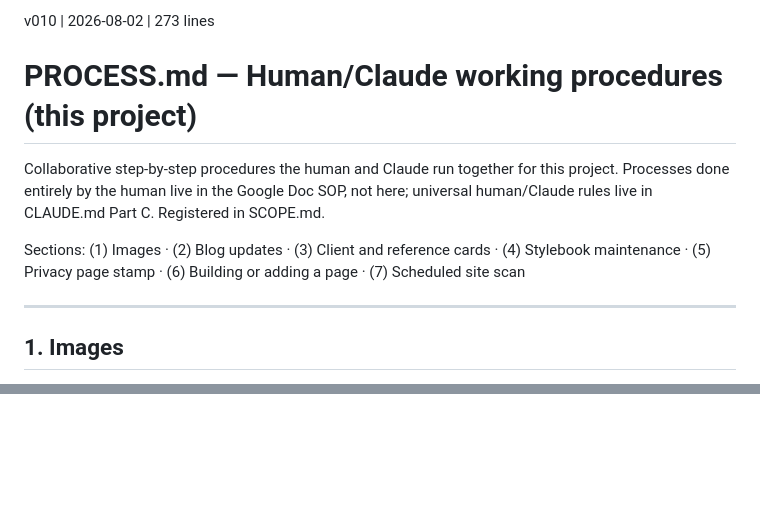
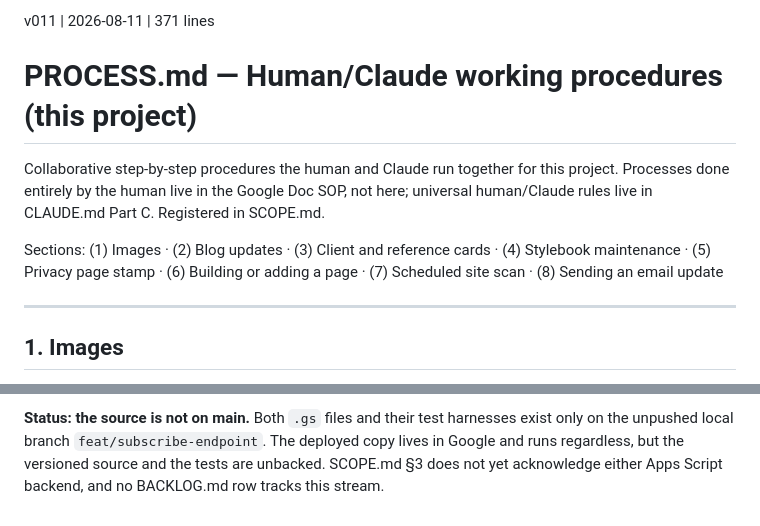
Before and after one commit to sw805206/threeflows-new, a Markdown page: PROCESS.md, 2 parts joined by grey strips. Drawn GitHub-style; blank space fills up the shorter version.

```diff
--- a/PROCESS.md
+++ b/PROCESS.md
@@ -1,4 +1,4 @@
-v010 | 2026-08-02 | 273 lines
+v011 | 2026-08-11 | 371 lines
 
 # PROCESS.md — Human/Claude working procedures (this project)
 
@@ -8,7 +8,7 @@ universal human/Claude rules live in CLAUDE.md Part C. Registered in SCOPE.md.
 
 Sections: (1) Images · (2) Blog updates · (3) Client and reference cards ·
 (4) Stylebook maintenance · (5) Privacy page stamp · (6) Building or adding a
-page · (7) Scheduled site scan
+page · (7) Scheduled site scan · (8) Sending an email update
 
 ---
 
@@ -273,0 +367,5 @@ process; building the workflow is tracked in BACKLOG.md.
+**Status: the source is not on main.** Both `.gs` files and their test harnesses
+exist only on the unpushed local branch `feat/subscribe-endpoint`. The deployed
+copy lives in Google and runs regardless, but the versioned source and the tests
+are unbacked. SCOPE.md §3 does not yet acknowledge either Apps Script backend,
+and no BACKLOG.md row tracks this stream.
```
Also changed, not shown: other parts of PROCESS.md (+93 -0 lines).
